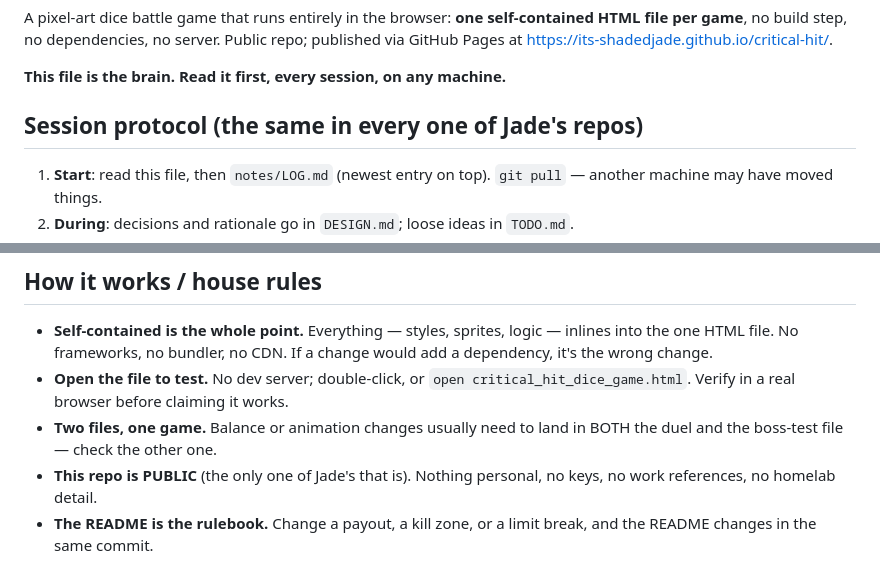
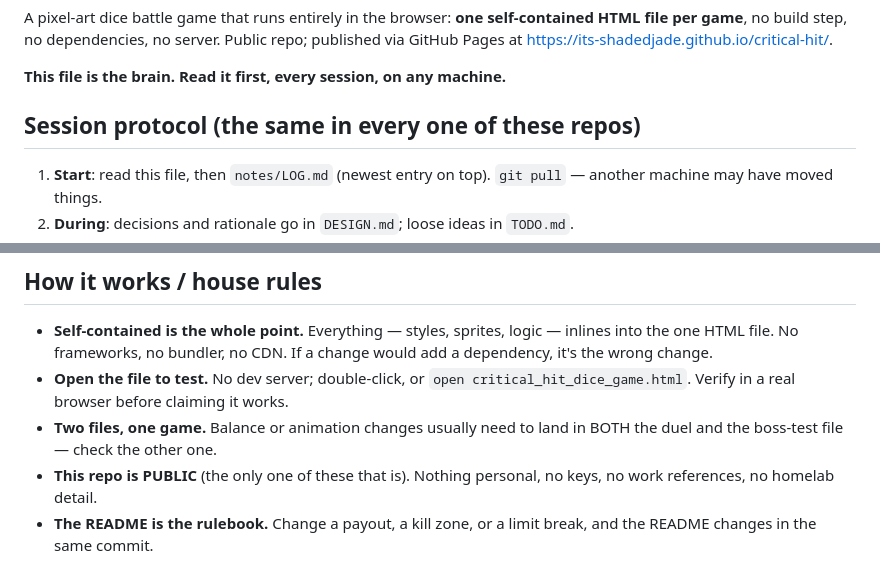
Before and after one commit to its-shadedjade/critical-hit, a Markdown page: CLAUDE.md, 2 parts joined by grey strips. Drawn GitHub-style.

Commit message:
CLAUDE.md: drop the owner's name
Per the card's no-names rule. This repo is the public one, so it is the repo
where the rule matters most.

```diff
--- a/CLAUDE.md
+++ b/CLAUDE.md
@@ -7,7 +7,7 @@ server. Public repo; published via GitHub Pages at
 
 **This file is the brain. Read it first, every session, on any machine.**
 
-## Session protocol (the same in every one of Jade's repos)
+## Session protocol (the same in every one of these repos)
 
 1. **Start**: read this file, then `notes/LOG.md` (newest entry on top).
    `git pull` — another machine may have moved things.
@@ -50,7 +50,7 @@ the working folder is wrong.
   works.
 - **Two files, one game.** Balance or animation changes usually need to land
   in BOTH the duel and the boss-test file — check the other one.
-- **This repo is PUBLIC** (the only one of Jade's that is). Nothing personal,
+- **This repo is PUBLIC** (the only one of these that is). Nothing personal,
   no keys, no work references, no homelab detail.
 - **The README is the rulebook.** Change a payout, a kill zone, or a limit
   break, and the README changes in the same commit.
```
